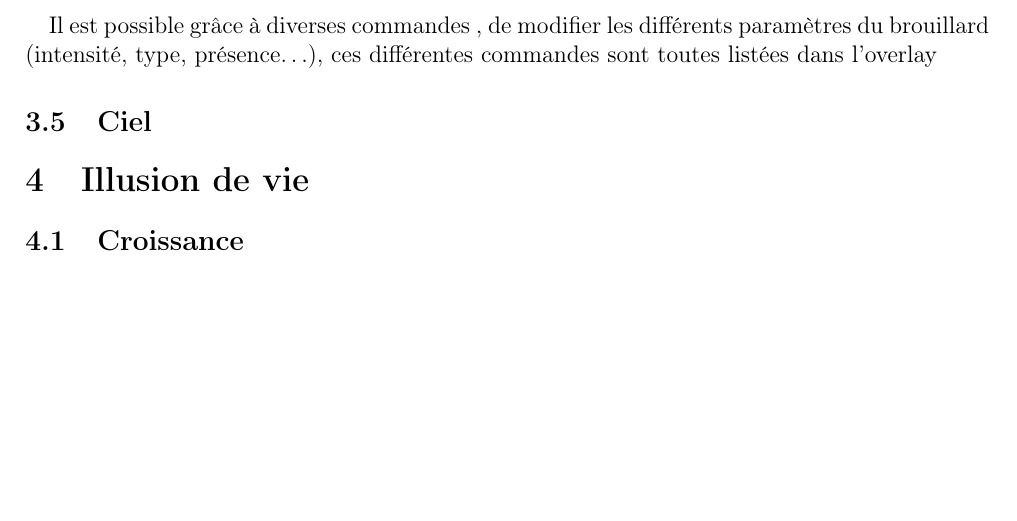
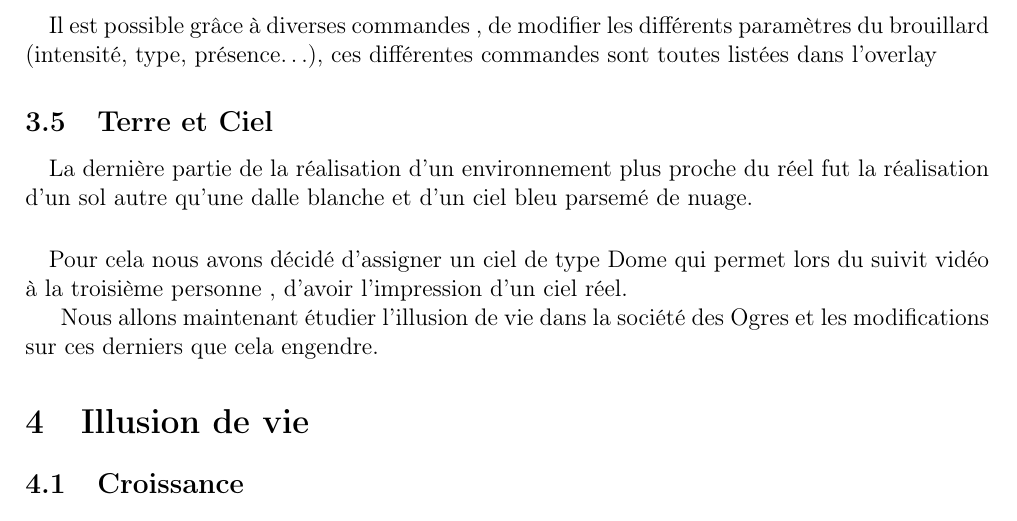
Before and after one commit to medrimonia/MASProject, a LaTeX document (report/report.tex, which reads report/simulationsGraphiques.tex): part of page 7 of 7 before the commit and part of page 7 of 8 after it, cut so that both start at the same text, the shorter picture padded with empty space. Compiled offline with pdfLaTeX.

Commit message:
Sky and earth parts added

```diff
--- a/report/simulationsGraphiques.tex
+++ b/report/simulationsGraphiques.tex
@@ -67,4 +70,16 @@ paramètres du brouillard (intensité, type, présence\ldots), ces différentes
 commandes sont toutes listées dans l'overlay
 
 
-\subsection{Ciel}
+\subsection{Terre et Ciel}
+
+\paragraph{}
+La dernière partie de la réalisation d'un environnement plus proche du réel fut
+la réalisation d'un sol autre qu'une dalle blanche et d'un ciel bleu parsemé de
+nuage.
+
+\paragraph{}
+Pour cela nous avons décidé d'assigner un ciel de type Dome qui permet lors du
+suivit vidéo à la troisième personne , d'avoir l'impression d'un ciel réel.
+
+Nous allons maintenant étudier l'illusion de vie dans la société des Ogres et
+les modifications sur ces derniers que cela engendre.
```
Also changed, not shown: report/simulationsGraphiques.tex (3 more changed lines).
